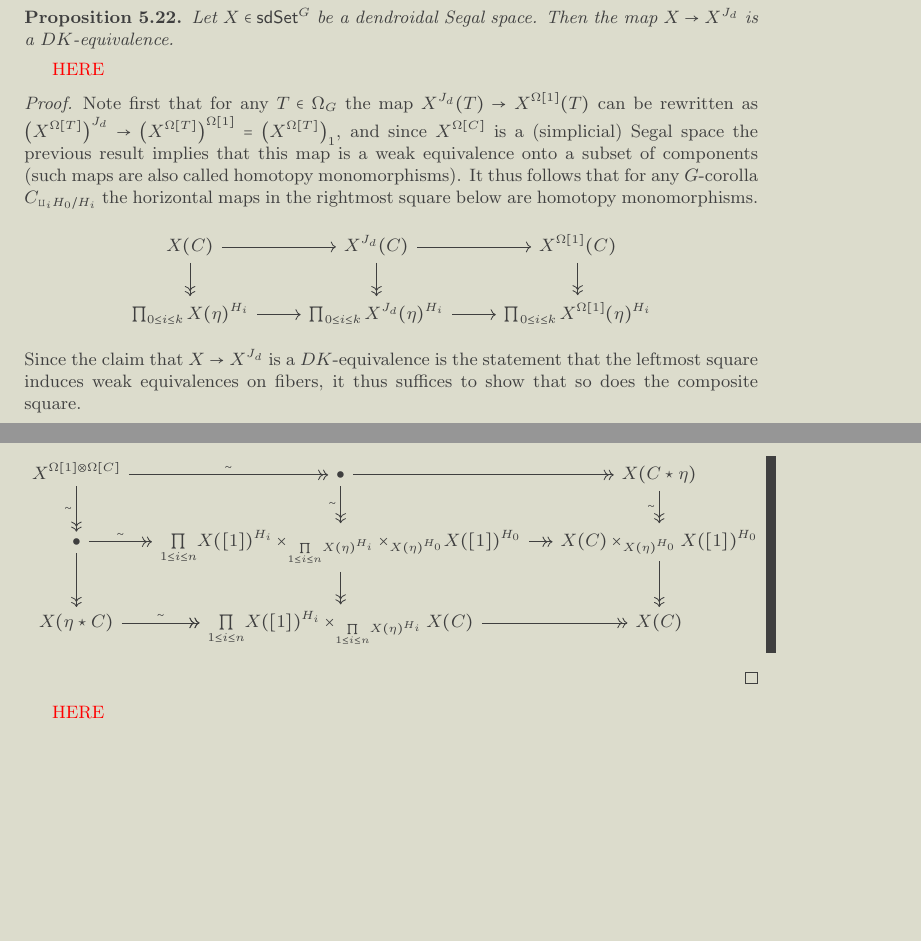
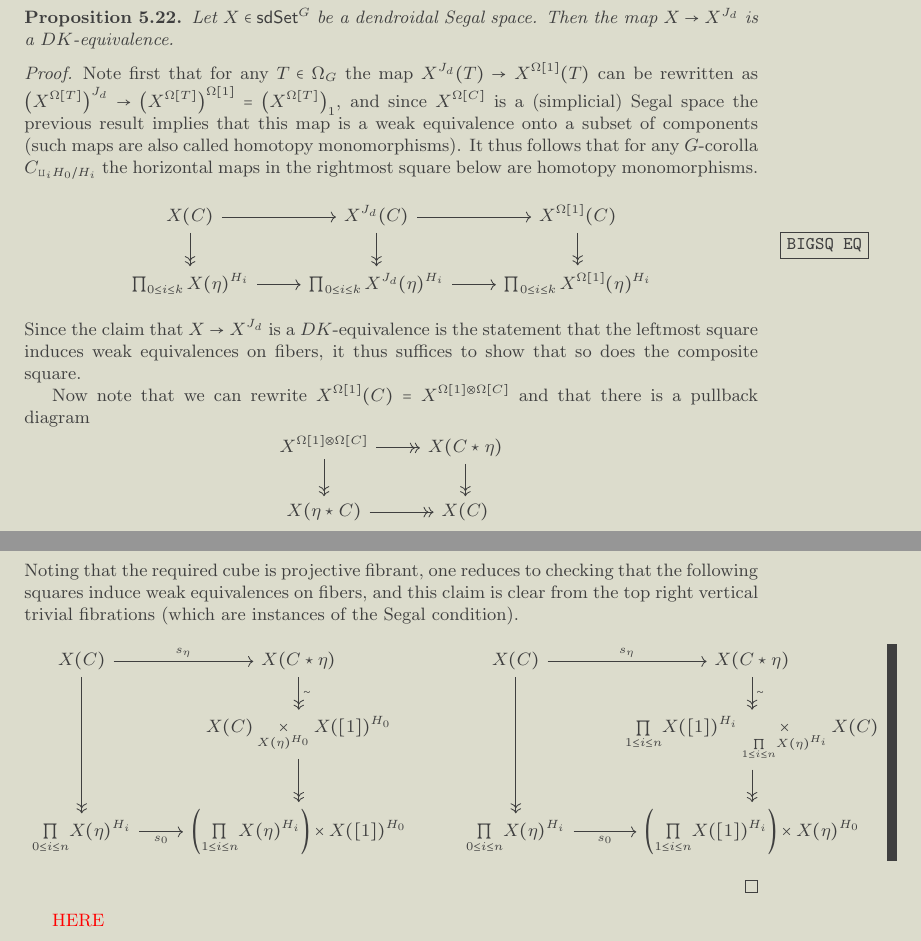
Before and after one commit to Dendroidal/EqSegSpaces, a LaTeX document (EqDenEqSimpOp.tex): two parts of pages 17 and 18 of 25, joined at a grey line, cut so that both start at the same text, the shorter picture padded with empty space. Compiled offline with pdfLaTeX.

Commit message:
Finished the J DK-equiv proof

```diff
--- a/EqDenEqSimpOp.tex
+++ b/EqDenEqSimpOp.tex
@@ -1685,7 +1685,6 @@ The inclusion $X^h \to X$ is a Reedy fibration.
 	Then the map $X \to X^{J_d}$ is a $DK$-equivalence.
 \end{proposition}
 
-{\color{red} HERE}
 
 \begin{proof}
 	Note first that for any $T \in \Omega_G$ the map
@@ -1698,7 +1697,7 @@ The inclusion $X^h \to X$ is a Reedy fibration.
 It thus follows that for any $G$-corolla
 	$C_{\amalg_i H_0/H_i}$ the horizontal maps in
 	the rightmost square below are homotopy monomorphisms.
-\[
+\begin{equation}\label{BIGSQ EQ}
 \begin{tikzcd}
 	X(C) \ar{r} \ar[->>]{d} &
 	X^{J_d}(C) \ar{r} \ar[->>]{d} &
@@ -1708,39 +1707,84 @@ It thus follows that for any $G$-corolla
 	\prod_{0\leq i\leq k} X^{J_d}(\eta)^{H_i} \ar{r} &
 	\prod_{0\leq i\leq k} X^{\Omega[1]}(\eta)^{H_i}
 \end{tikzcd}
-\]
+\end{equation}
 Since the claim that $X \to X^{J_d}$ is a $DK$-equivalence
 is the statement that the leftmost square induces weak equivalences on fibers, it thus suffices to show that so does the composite square.
 
-
-\[
-\begin{tikzcd}[column sep =12]
-	X^{\Omega[1] \otimes \Omega[C]} \ar[->>]{r}{\sim} \ar[->>]{d}[swap]{\sim} &
-	\bullet \ar[->>]{d}[swap]{\sim} \ar[->>]{r} &
-	X(C \star \eta) \ar[->>]{d}[swap]{\sim}
-\\
-	\bullet \ar[->>]{r}{\sim} \ar[->>]{d} &
-	\underset{1 \leq i \leq n}{\prod} X([1])^{H_i}
-	\times_{\underset{1 \leq i \leq n}{\prod} X(\eta)^{H_i}}
-	\times_{X(\eta)^{H_0}} X([1])^{H_0} \ar[->>]{d}
-	\ar[->>]{r} &
-	X(C) \times_{X(\eta)^{H_0}} X([1])^{H_0} \ar[->>]{d}
-\\
-	X(\eta \star C) \ar[->>]{r}{\sim} \ar[->>]{r} &
-	\underset{1 \leq i \leq n}{\prod} X([1])^{H_i}
-	\times_{\underset{1 \leq i \leq n}{\prod} X(\eta)^{H_i}}
-	X(C) \ar[->>]{r}
-	&
+Now note that we can rewrite
+$X^{\Omega[1]}(C) = X^{\Omega[1] \otimes \Omega[C]}$
+and that there is a pullback diagram
+\[
+\begin{tikzcd}
+	X^{\Omega[1] \otimes \Omega[C]} \ar[->>]{r} \ar[->>]{d}&
+	X(C \star \eta) \ar[->>]{d}
+\\
+	X(\eta \star C) \ar[->>]{r} &
 	X(C)
 \end{tikzcd}
 \]
-
-
-
-\end{proof}
+Noting that the required cube is projective fibrant,
+% the top of this cube is the diagram above and the base
+%\[
+%\begin{tikzcd}
+%	\underset{0 \leq i \leq n}{\prod} X([1])^{H_i} \ar[->>]{r} \ar[->>]{d}&
+%	\left(\underset{1\leq i \leq n}{\prod} X(\eta)^{H_i}\right)
+%	\times X([1])^{H_0} \ar[->>]{d}
+%\\
+%	\left(\underset{1\leq i \leq n}{\prod} X([1])^{H_i}\right)
+%	\times X(\eta)^{H_0} \ar[->>]{r} &
+%	\underset{0 \leq i \leq n}{\prod} X(\eta)^{H_i}
+%\end{tikzcd}
+%\]
+one reduces to checking that the following squares induce weak equivalences on fibers, and this claim is clear from the top right vertical trivial fibrations (which are instances of the Segal condition).
+%\[
+%\begin{tikzcd}[column sep =12]
+%	X^{\Omega[1] \otimes \Omega[C]} \ar[->>]{r}{\sim} \ar[->>]{d}[swap]{\sim} &
+%	\bullet \ar[->>]{d}[swap]{\sim} \ar[->>]{r} &
+%	X(C \star \eta) \ar[->>]{d}[swap]{\sim}
+%\\
+%	\bullet \ar[->>]{r}{\sim} \ar[->>]{d} &
+%	\underset{1 \leq i \leq n}{\prod} X([1])^{H_i}
+%	\times_{\underset{1 \leq i \leq n}{\prod} X(\eta)^{H_i}}
+%	X(C)
+%	\times_{X(\eta)^{H_0}} X([1])^{H_0} \ar[->>]{d}
+%	\ar[->>]{r} &
+%	X(C) \times_{X(\eta)^{H_0}} X([1])^{H_0} \ar[->>]{d}
+%\\
+%	X(\eta \star C) \ar[->>]{r}{\sim} \ar[->>]{r} &
+%	\underset{1 \leq i \leq n}{\prod} X([1])^{H_i}
+%	\times_{\underset{1 \leq i \leq n}{\prod} X(\eta)^{H_i}}
+%	X(C) \ar[->>]{r}
+%	&
+%	X(C)
+%\end{tikzcd}
+%\]
+\[
+\begin{tikzcd}
+	X(C) \ar{r}{s_{\eta}} \ar[->>]{dd}&
+	X(C \star \eta) \ar[->>]{d}{\sim}
+&
+	X(C) \ar{r}{s_{\eta}} \ar[->>]{dd}&
+	X(C \star \eta) \ar[->>]{d}{\sim}
+\\
+	& X(C) \underset{X(\eta)^{H_0}}{\times} X([1])^{H_0} \ar[->>]{d}
+&
+	& \underset{1 \leq i \leq n}{\prod} X([1])^{H_i}
+	\underset{\underset{1 \leq i \leq n}{\prod} X(\eta)^{H_i}}{\times} X(C) \ar[->>]{d}
+\\
+	\underset{0\leq i \leq n}{\prod} X(\eta)^{H_i} \ar{r}[swap]{s_0} &
+	\left(\underset{1\leq i \leq n}{\prod} X(\eta)^{H_i}\right)
+	\times X([1])^{H_0}
+&
+	\underset{0\leq i \leq n}{\prod} X(\eta)^{H_i} \ar{r}[swap]{s_0} &
+	\left(\underset{1\leq i \leq n}{\prod} X([1])^{H_i}\right)
+	\times X(\eta)^{H_0}
+\end{tikzcd}
+\]
+\end{proof}
+
 
 {\color{red} HERE}
-
 
 \[
 	u^{\**} \colon \mathsf{dSet}_G
```
